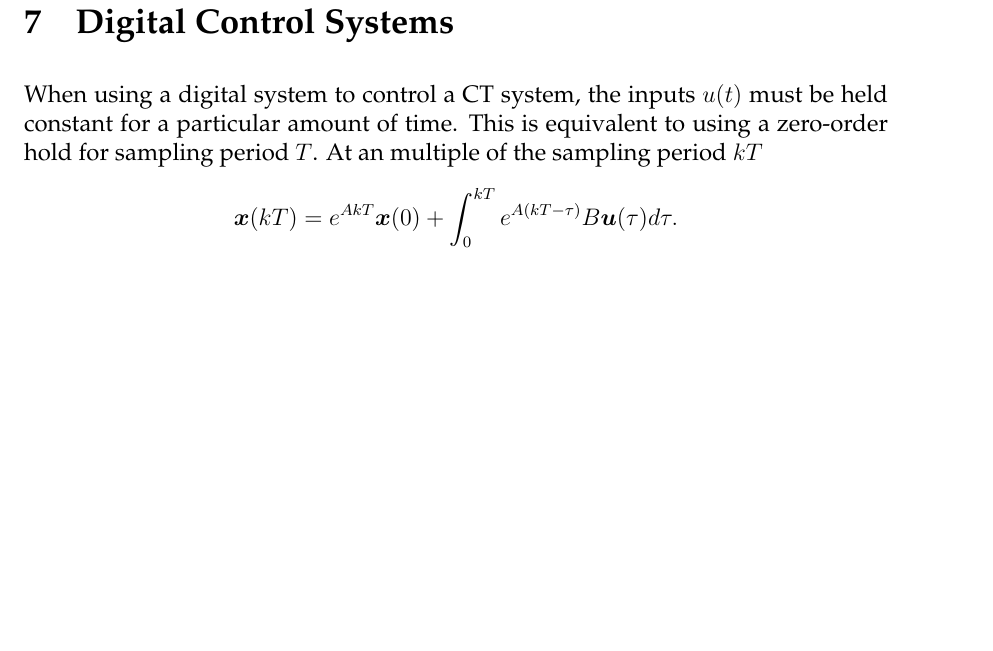
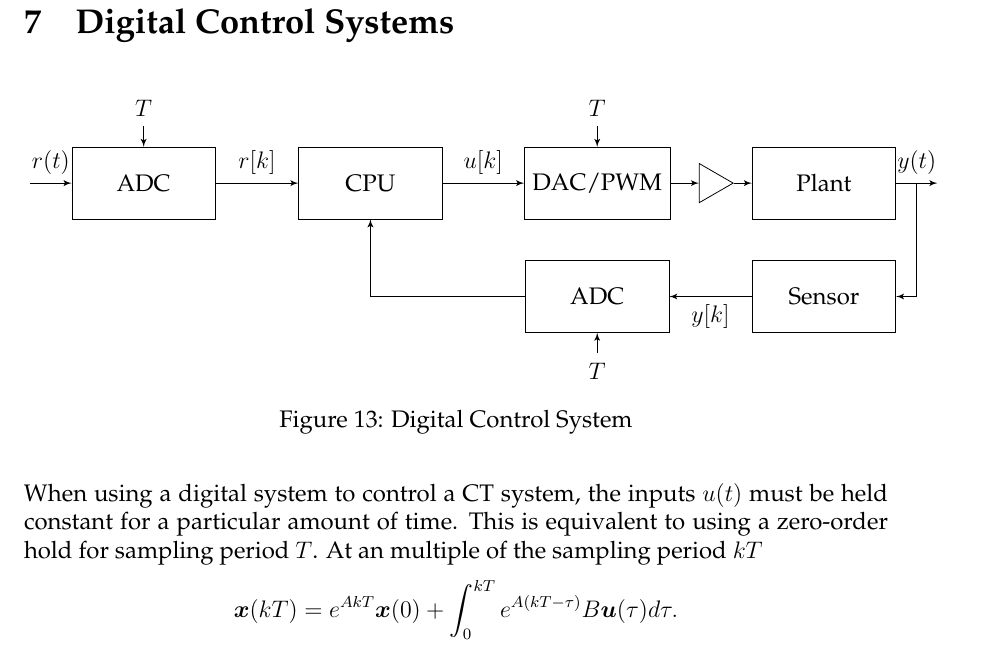
Before and after one commit to aparande/BerkeleyNotes, a LaTeX document (EE128/Notes/notes.tex): part of page 29 of 31, cut so that both start at the same text, the shorter picture padded with empty space. Compiled offline with pdfLaTeX; a LaTeX package or settings file that is missing is left out; an older LaTeX class or package is replaced by its successor.

Commit message:
Digital Control Diagram:

```diff
--- a/EE128/Notes/notes.tex
+++ b/EE128/Notes/notes.tex
@@ -1218,7 +1217,42 @@ In particular, we want to minimize the cost function
 \]
 where $R$ and $Q$ are positve-semi-definite matrices (typically diagonal) and determine how much we penalize the error and the control effort.
 \section{Digital Control Systems}
-% TODO: Diagram of Digital Control System
+\begin{figure}[H]
+    \centering
+    \begin{tikzpicture}[auto, node distance=2cm,>=latex']
+	  % We start by placing the blocks
+	  \node [input, name=input] {};
+	  \node [block, right of=input] (adc) {ADC};
+	  \node [block, right of=adc, node distance=4cm] (cpu) {CPU};
+	  \node [block, right of=cpu, node distance=4cm] (dac) {DAC/PWM};
+	  \node [amp, right of=dac] (amp) {};
+	  \node [block, right of=amp] (plant) {Plant};
+	  \node [output, right of=plant] (output) {};
+
+	  \node [block, below of=plant] (sensor) {Sensor};
+	  \node [block, below of=dac] (adc2) {ADC};
+
+	  \node [input, above of=adc, node distance=1cm] (sample1) {};
+	  \node [input, above of=dac, node distance=1cm] (sample2) {};
+	  \node [input, below of=adc2, node distance=1cm] (sample3) {};
+
+	  % Once the nodes are placed, connecting them is easy.
+	  \draw [draw,->] (input) -- node {$r(t)$} (adc);
+	  \draw [->] (adc) -- node {$r[k]$} (cpu);
+	  \draw [->] (cpu) -- node {$u[k]$} (dac);
+	  \draw [->] (dac) -- (amp);
+	  \draw [->] (amp) -- (plant);
+	  \draw [->] (plant) -- node [name=y] {$y(t)$} (output);
+	  \draw [->] (y) |- (sensor);
+	  \draw [->] (sensor) -- node {${y[k]}$} (adc2);
+	  \draw [->] (adc2) -| (cpu);
+	  \draw [->] (sample1) -- node[above of=sample1, node distance=0.5cm] {$T$} (adc);
+	  \draw [->] (sample2) -- node[above of=sample2, node distance=0.5cm] {$T$} (dac);
+	  \draw [->] (sample3) -- node[below of=sample3, node distance=0.5cm] {$T$} (adc2);
+    \end{tikzpicture}
+    \caption{Digital Control System}
+    \label{fig:digital-control}
+\end{figure}
 When using a digital system to control a CT system, the inputs $u(t)$ must be held constant for a particular amount of time.
 This is equivalent to using a zero-order hold for sampling period $T$.
 At an multiple of the sampling period $kT$
```
Also changed, not shown: EE128/Notes/notes.pdf, EE128/Notes/notes.tex (1 more changed lines).
